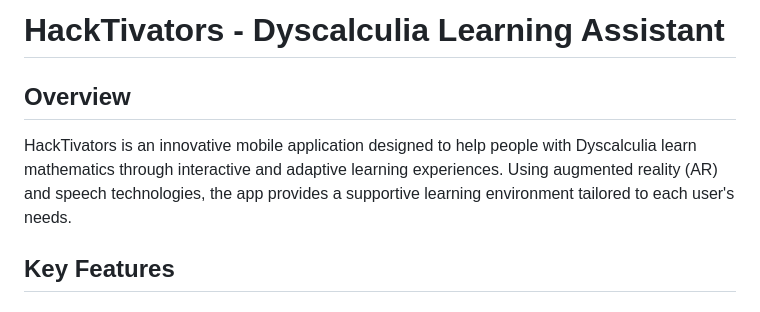
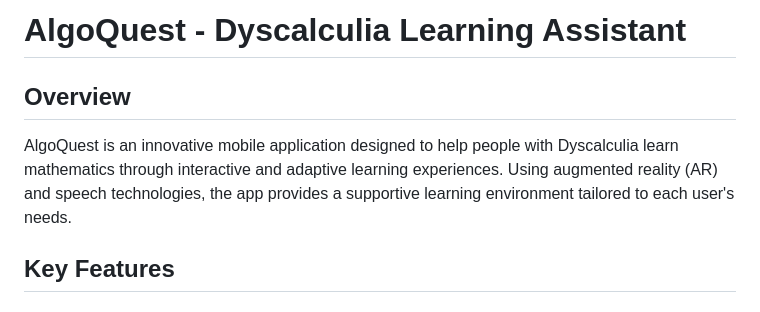
Before and after one commit to andreafaith/hacktivators-ff, a Markdown page: README.md, the part around the change. Drawn GitHub-style.

```diff
--- a/README.md
+++ b/README.md
@@ -1,7 +1,7 @@
-# HackTivators - Dyscalculia Learning Assistant
+# AlgoQuest - Dyscalculia Learning Assistant
 
 ## Overview
-HackTivators is an innovative mobile application designed to help people with Dyscalculia learn mathematics through interactive and adaptive learning experiences. Using augmented reality (AR) and speech technologies, the app provides a supportive learning environment tailored to each user's needs.
+AlgoQuest is an innovative mobile application designed to help people with Dyscalculia learn mathematics through interactive and adaptive learning experiences. Using augmented reality (AR) and speech technologies, the app provides a supportive learning environment tailored to each user's needs.
 
 ## Key Features
 
```
